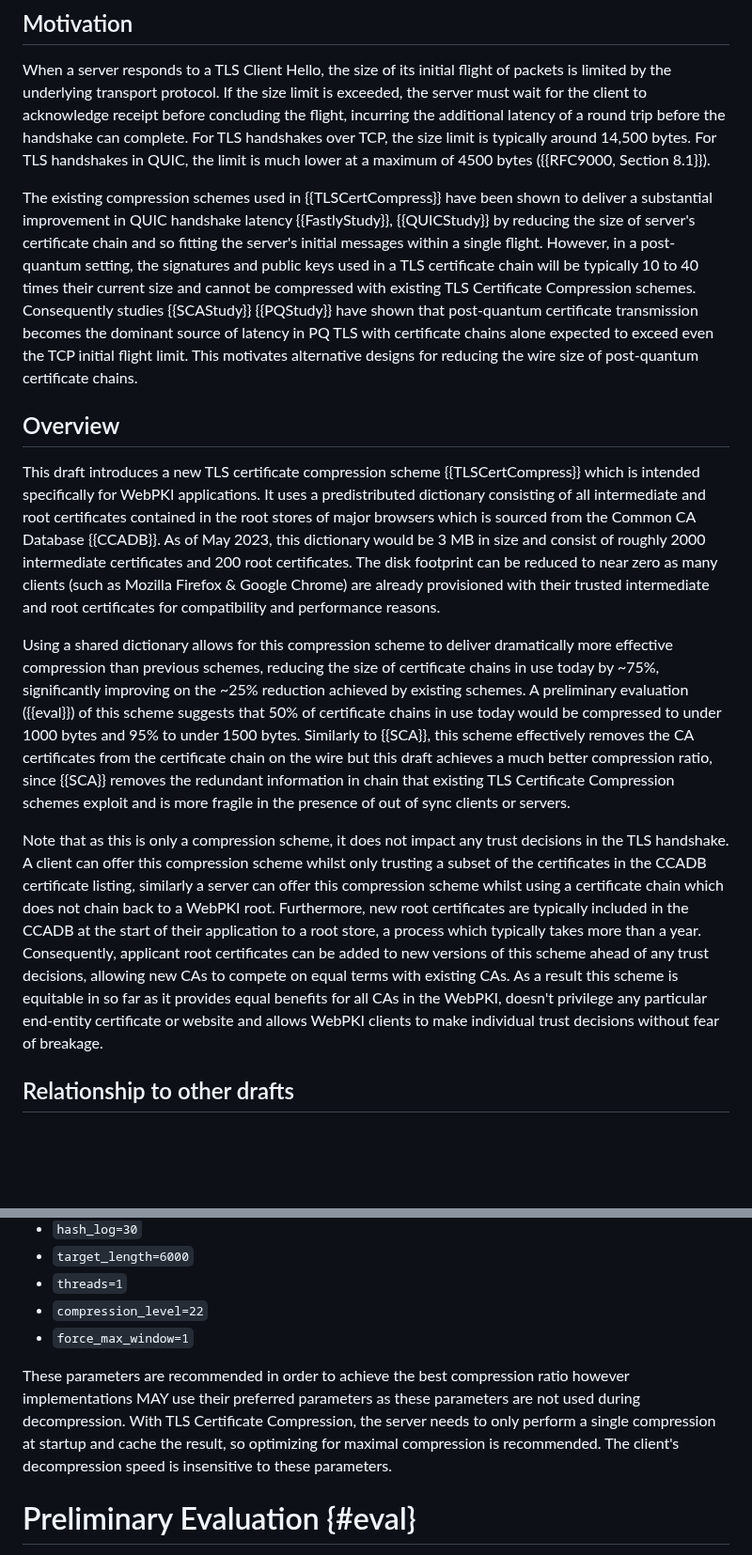
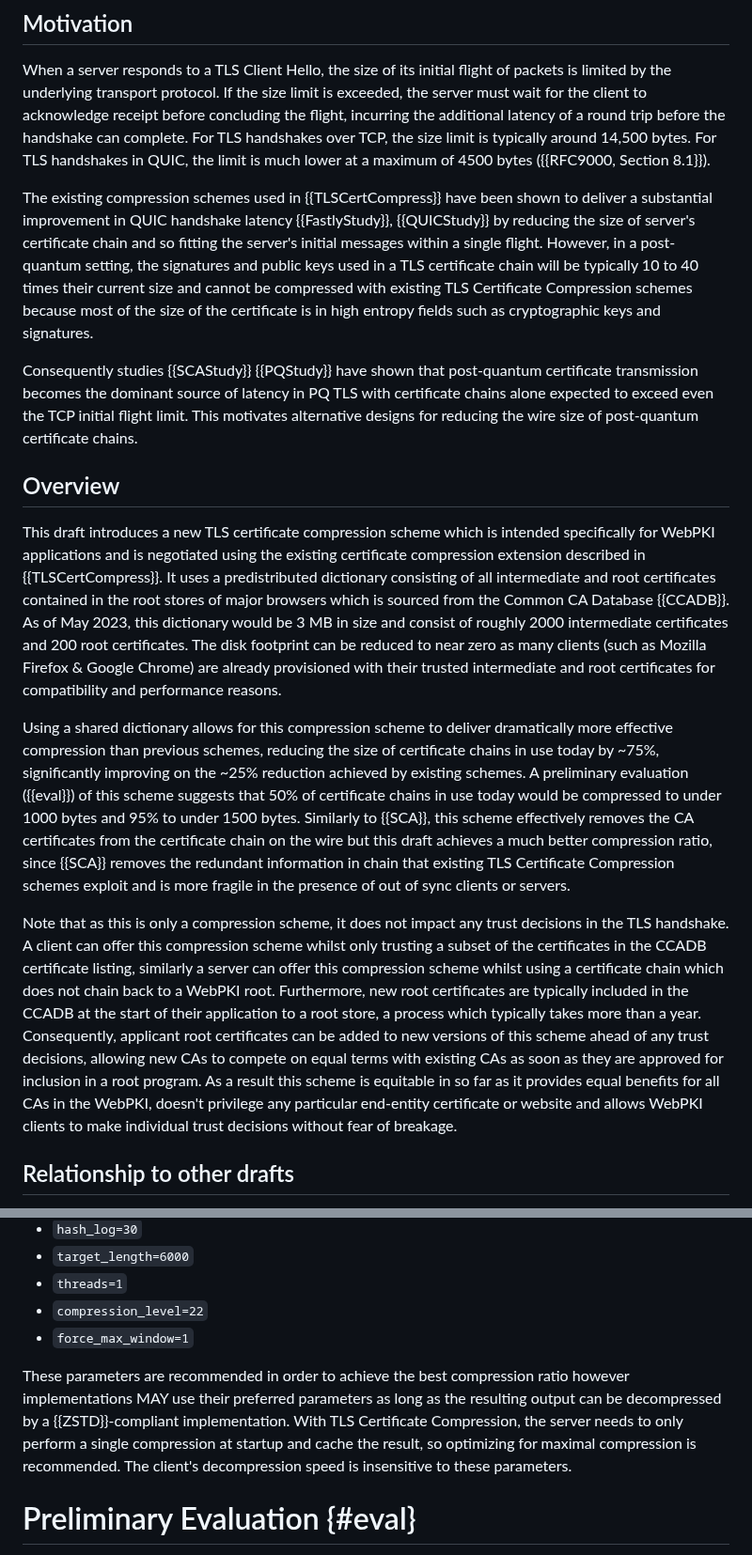
Before and after one commit to tlswg/draft-ietf-tls-cert-abridge, a Markdown page: draft-ietf-tls-cert-abridge.md, 2 parts joined by grey strips. Shown at 94% size. Drawn GitHub-style; blank space fills up the shorter version.

Commit message:
Address editorial feedback. Closes #15

```diff
--- a/draft-ietf-tls-cert-abridge.md
+++ b/draft-ietf-tls-cert-abridge.md
@@ -127,16 +127,17 @@ This draft defines a new TLS Certificate Compression scheme which uses a shared
 
 When a server responds to a TLS Client Hello, the size of its initial flight of packets is limited by the underlying transport protocol. If the size limit is exceeded, the server must wait for the client to acknowledge receipt before concluding the flight, incurring the additional latency of a round trip before the handshake can complete. For TLS handshakes over TCP, the size limit is typically around 14,500 bytes. For TLS handshakes in QUIC, the limit is much lower at a maximum of 4500 bytes ({{RFC9000, Section 8.1}}).
 
-The existing compression schemes used in {{TLSCertCompress}} have been shown to deliver a substantial improvement in QUIC handshake latency {{FastlyStudy}}, {{QUICStudy}} by reducing the size of server's certificate chain and so fitting the server's initial messages within a single flight. However, in a post-quantum setting, the signatures and public keys used in a TLS certificate chain will be typically 10 to 40 times their current size and cannot be compressed with existing TLS Certificate Compression schemes.
+The existing compression schemes used in {{TLSCertCompress}} have been shown to deliver a substantial improvement in QUIC handshake latency {{FastlyStudy}}, {{QUICStudy}} by reducing the size of server's certificate chain and so fitting the server's initial messages within a single flight. However, in a post-quantum setting, the signatures and public keys used in a TLS certificate chain will be typically 10 to 40 times their current size and cannot be compressed with existing TLS Certificate Compression schemes because most of the size of the certificate is in high entropy fields such as cryptographic keys and signatures.
+
 Consequently studies {{SCAStudy}} {{PQStudy}} have shown that post-quantum certificate transmission becomes the dominant source of latency in PQ TLS with certificate chains alone expected to exceed even the TCP initial flight limit. This motivates alternative designs for reducing the wire size of post-quantum certificate chains.
 
 ## Overview
 
-This draft introduces a new TLS certificate compression scheme {{TLSCertCompress}} which is intended specifically for WebPKI applications. It uses a predistributed dictionary consisting of all intermediate and root certificates contained in the root stores of major browsers which is sourced from the Common CA Database {{CCADB}}. As of May 2023, this dictionary would be 3 MB in size and consist of roughly 2000 intermediate certificates and 200 root certificates. The disk footprint can be reduced to near zero as many clients (such as Mozilla Firefox & Google Chrome) are already provisioned with their trusted intermediate and root certificates for compatibility and performance reasons.
+This draft introduces a new TLS certificate compression scheme which is intended specifically for WebPKI applications and is negotiated using the existing certificate compression extension described in {{TLSCertCompress}}. It uses a predistributed dictionary consisting of all intermediate and root certificates contained in the root stores of major browsers which is sourced from the Common CA Database {{CCADB}}. As of May 2023, this dictionary would be 3 MB in size and consist of roughly 2000 intermediate certificates and 200 root certificates. The disk footprint can be reduced to near zero as many clients (such as Mozilla Firefox & Google Chrome) are already provisioned with their trusted intermediate and root certificates for compatibility and performance reasons.
 
 Using a shared dictionary allows for this compression scheme to deliver dramatically more effective compression than previous schemes, reducing the size of certificate chains in use today by ~75%, significantly improving on the ~25% reduction achieved by existing schemes. A preliminary evaluation ({{eval}}) of this scheme suggests that 50% of certificate chains in use today would be compressed to under 1000 bytes and 95% to under 1500 bytes. Similarly to {{SCA}}, this scheme effectively removes the CA certificates from the certificate chain on the wire but this draft achieves a much better compression ratio, since {{SCA}} removes the redundant information in chain that existing TLS Certificate Compression schemes exploit and is more fragile in the presence of out of sync clients or servers.
 
-Note that as this is only a compression scheme, it does not impact any trust decisions in the TLS handshake. A client can offer this compression scheme whilst only trusting a subset of the certificates in the CCADB certificate listing, similarly a server can offer this compression scheme whilst using a certificate chain which does not chain back to a WebPKI root. Furthermore, new root certificates are typically included in the CCADB at the start of their application to a root store, a process which typically takes more than a year. Consequently, applicant root certificates can be added to new versions of this scheme ahead of any trust decisions, allowing new CAs to compete on equal terms with existing CAs. As a result this scheme is equitable in so far as it provides equal benefits for all CAs in the WebPKI, doesn't privilege any particular end-entity certificate or website and allows WebPKI clients to make individual trust decisions without fear of breakage.
+Note that as this is only a compression scheme, it does not impact any trust decisions in the TLS handshake. A client can offer this compression scheme whilst only trusting a subset of the certificates in the CCADB certificate listing, similarly a server can offer this compression scheme whilst using a certificate chain which does not chain back to a WebPKI root. Furthermore, new root certificates are typically included in the CCADB at the start of their application to a root store, a process which typically takes more than a year. Consequently, applicant root certificates can be added to new versions of this scheme ahead of any trust decisions, allowing new CAs to compete on equal terms with existing CAs as soon as they are approved for inclusion in a root program. As a result this scheme is equitable in so far as it provides equal benefits for all CAs in the WebPKI, doesn't privilege any particular end-entity certificate or website and allows WebPKI clients to make individual trust decisions without fear of breakage.
 
 ## Relationship to other drafts
 
@@ -257,7 +258,7 @@ The resulting bytes from Pass 1 are passed to ZStandard {{ZSTD}} with the dictio
  * `compression_level=22`
  * `force_max_window=1`
 
-These parameters are recommended in order to achieve the best compression ratio however implementations MAY use their preferred parameters as these parameters are not used during decompression. With TLS Certificate Compression, the server needs to only perform a single compression at startup and cache the result, so optimizing for maximal compression is recommended. The client's decompression speed is insensitive to these parameters.
+These parameters are recommended in order to achieve the best compression ratio however implementations MAY use their preferred parameters as long as the resulting output can be decompressed by a {{ZSTD}}-compliant implementation. With TLS Certificate Compression, the server needs to only perform a single compression at startup and cache the result, so optimizing for maximal compression is recommended. The client's decompression speed is insensitive to these parameters.
 
 # Preliminary Evaluation {#eval}
 
```
